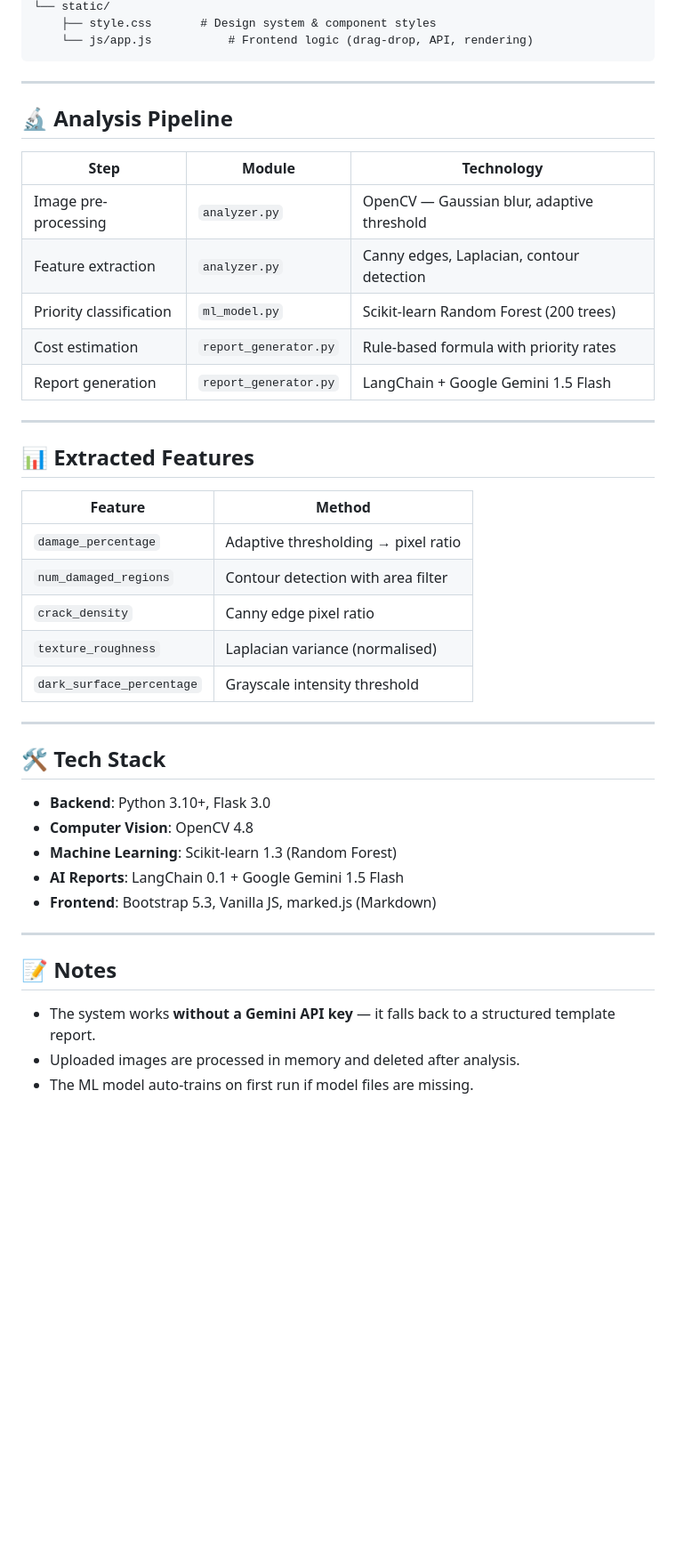
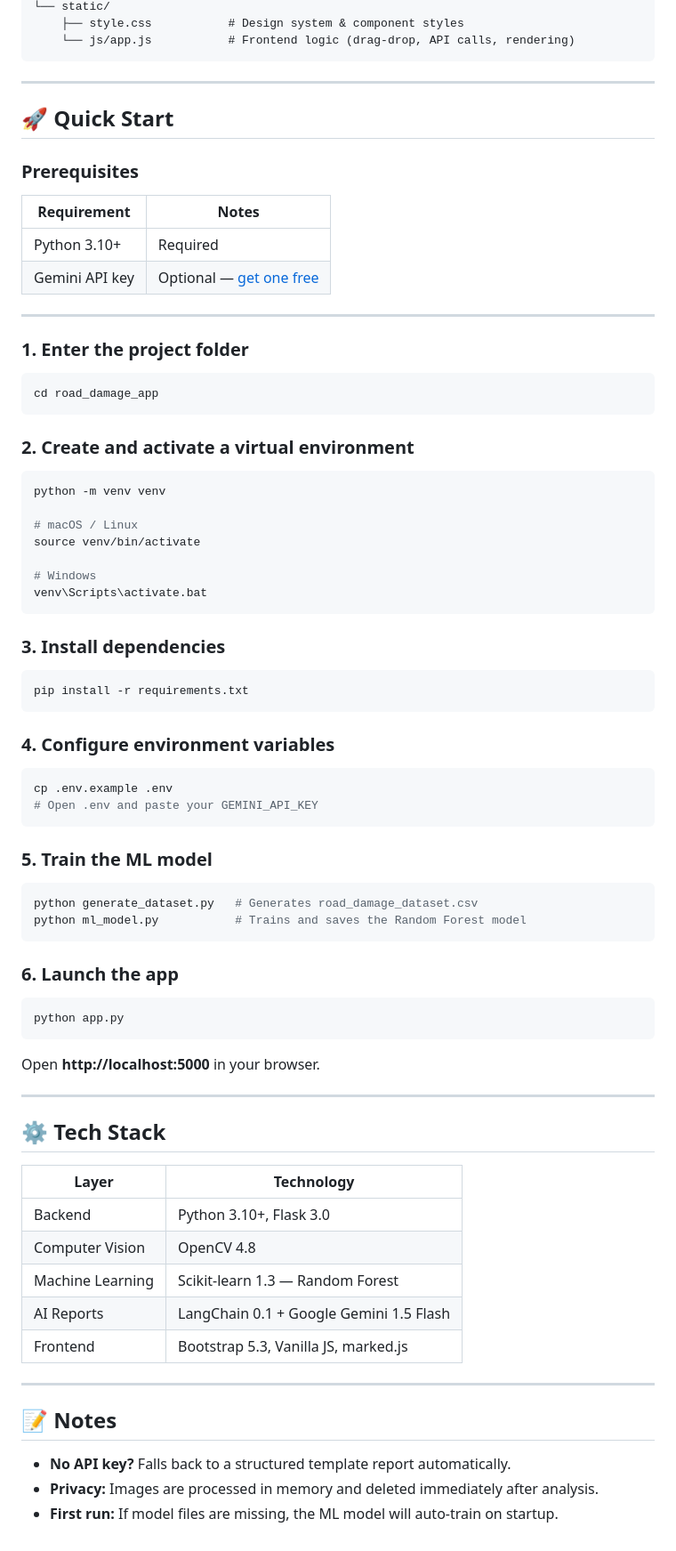
Before and after one commit to Sakina-786-vi/Road_Damage_Detection, a Markdown page: README.md, the part around one of its changes. Shown at 89% size. Rendered like a GitHub page; blank space fills up the shorter version.

````diff
--- a/README.md
+++ b/README.md
@@ -64,46 +80,83 @@ road_damage_app/
 └── static/
-    ├── style.css       # Design system & component styles
-    └── js/app.js           # Frontend logic (drag-drop, API, rendering)
+    ├── style.css           # Design system & component styles
+    └── js/app.js           # Frontend logic (drag-drop, API calls, rendering)
 ```
 
 ---
 
-## 🔬 Analysis Pipeline
+## 🚀 Quick Start
 
-| Step | Module | Technology |
-|------|--------|------------|
-| Image pre-processing | `analyzer.py` | OpenCV — Gaussian blur, adaptive threshold |
-| Feature extraction | `analyzer.py` | Canny edges, Laplacian, contour detection |
-| Priority classification | `ml_model.py` | Scikit-learn Random Forest (200 trees) |
-| Cost estimation | `report_generator.py` | Rule-based formula with priority rates |
-| Report generation | `report_generator.py` | LangChain + Google Gemini 1.5 Flash |
+### Prerequisites
+
+| Requirement | Notes |
+|-------------|-------|
+| Python 3.10+ | Required |
+| Gemini API key | Optional — [get one free](https://aistudio.google.com/app/apikey) |
 
 ---
 
-## 📊 Extracted Features
+### 1. Enter the project folder
 
-| Feature | Method |
-|---------|--------|
-| `damage_percentage` | Adaptive thresholding → pixel ratio |
-| `num_damaged_regions` | Contour detection with area filter |
-| `crack_density` | Canny edge pixel ratio |
-| `texture_roughness` | Laplacian variance (normalised) |
-| `dark_surface_percentage` | Grayscale intensity threshold |
+```bash
+cd road_damage_app
+```
+
+### 2. Create and activate a virtual environment
+
+```bash
+python -m venv venv
+
+# macOS / Linux
+source venv/bin/activate
+
+# Windows
+venv\Scripts\activate.bat
+```
+
+### 3. Install dependencies
+
+```bash
+pip install -r requirements.txt
+```
+
+### 4. Configure environment variables
+
+```bash
+cp .env.example .env
+# Open .env and paste your GEMINI_API_KEY
+```
+
+### 5. Train the ML model
+
+```bash
+python generate_dataset.py   # Generates road_damage_dataset.csv
+python ml_model.py           # Trains and saves the Random Forest model
+```
+
+### 6. Launch the app
+
+```bash
+python app.py
+```
+
+Open **http://localhost:5000** in your browser.
 
 ---
 
-## 🛠️ Tech Stack
+## ⚙️ Tech Stack
 
-- **Backend**: Python 3.10+, Flask 3.0
-- **Computer Vision**: OpenCV 4.8
-- **Machine Learning**: Scikit-learn 1.3 (Random Forest)
-- **AI Reports**: LangChain 0.1 + Google Gemini 1.5 Flash
-- **Frontend**: Bootstrap 5.3, Vanilla JS, marked.js (Markdown)
+| Layer | Technology |
+|-------|------------|
+| Backend | Python 3.10+, Flask 3.0 |
+| Computer Vision | OpenCV 4.8 |
+| Machine Learning | Scikit-learn 1.3 — Random Forest |
+| AI Reports | LangChain 0.1 + Google Gemini 1.5 Flash |
+| Frontend | Bootstrap 5.3, Vanilla JS, marked.js |
 
 ---
 
 ## 📝 Notes
 
-- The system works **without a Gemini API key** — it falls back to a structured template report.
-- Uploaded images are processed in memory and deleted after analysis.
-- The ML model auto-trains on first run if model files are missing.
+- **No API key?** Falls back to a structured template report automatically.
+- **Privacy:** Images are processed in memory and deleted immediately after analysis.
+- **First run:** If model files are missing, the ML model will auto-train on startup.
````
Also changed, not shown: other parts of README.md (+49 -33 lines).
